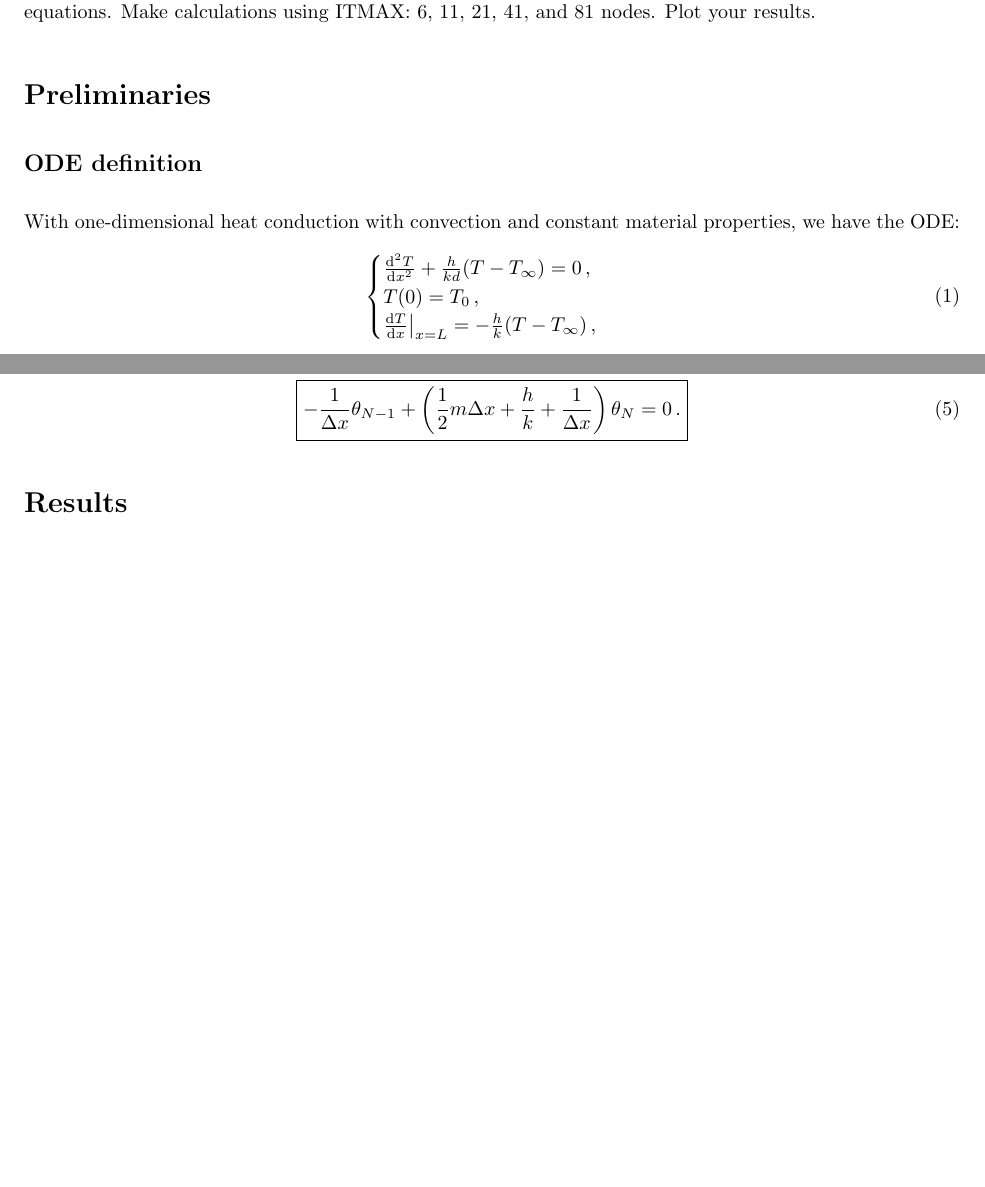
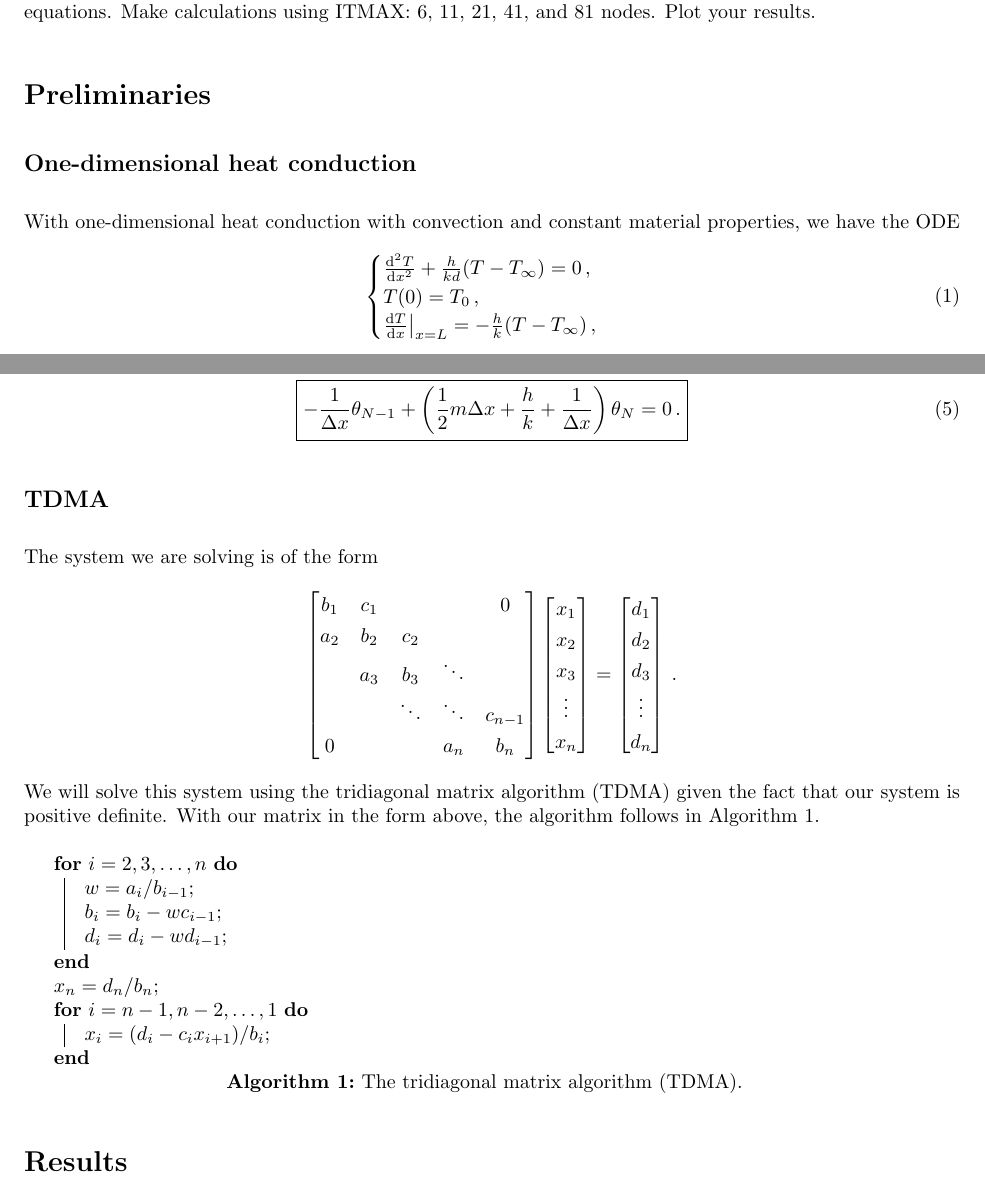
Before and after one commit to loganharbour/meen644, a LaTeX document (hwk2/latex/meen644-harbour-hwk2.tex): two parts of pages 1 and 3 of 3 before the commit and two parts of pages 1 and 3 of 4 after it, joined at a grey line, cut so that both start at the same text, the shorter picture padded with empty space. The pictures show the PDF file hwk2/latex/meen644-harbour-hwk2.pdf that the author committed with the source.

Commit message:
Add TDMA to report

```diff
--- a/hwk2/latex/meen644-harbour-hwk2.tex
+++ b/hwk2/latex/meen644-harbour-hwk2.tex
@@ -55,9 +55,9 @@ Consider one-dimensional heat conduction in a cylindrical copper rod of length 1
 
 \section*{Preliminaries}
 
-\subsection*{ODE definition}
+\subsection*{One-dimensional heat conduction}
 
-With one-dimensional heat conduction with convection and constant material properties, we have the ODE:
+With one-dimensional heat conduction with convection and constant material properties, we have the ODE
 \begin{equation}
 	\begin{cases}
 		\dv{^2T}{x^2} + \frac{h}{kd} (T - T_\infty) = 0\,,\\
@@ -205,3 +205,10 @@ Use the two node formulation for the derivative term at $w(N)$ and the right bou
 	\Aboxed{- \frac{1}{\Delta x} \theta_{N-1} + \left(\frac{1}{2} m \Delta x + \frac{h}{k} + \frac{1}{\Delta x}\right) \theta_N & = 0\,.}
 \end{align}
 
+\subsection*{TDMA}
+
+The system we are solving is of the form
+\renewcommand*{\arraystretch}{1.3}
+\[
+	\begin{bmatrix}
+		b_1 & c _1 & & & 0 \\
@@ -208,3 +232,23 @@ Use the two node formulation for the derivative term at $w(N)$ and the right bou
+		\vdots \\
+		d_n
+	\end{bmatrix}\,.
+\]
+We will solve this system using the tridiagonal matrix algorithm (TDMA) given the fact that our system is positive definite. With our matrix in the form above, the algorithm follows in Algorithm \ref{alg:tdma}.
+
+\begin{algorithm}[H]
+	\For{$i = 2, 3, \ldots, n$}{
+		$w = a_i / b_{i - 1}$\;
+		$b_i = b_i - w c_{i - 1}$\;
+		$d_i = d_i - w d_{i - 1}$\;
+	}
+	$x_n = d_n / b_n$\;
+	\For{$i = n - 1, n - 2, \ldots, 1$}{
+		$x_i = (d_i - c_i x_{i + 1}) / b_i$\;
+	}
+	\caption{The tridiagonal matrix algorithm (TDMA).}
+	\label{alg:tdma}
+\end{algorithm}
+
 \section*{Results}
 
 The plotted results as requested follow below in Figure \ref{fig:results}.
```
Also changed, not shown: hwk2/latex/meen644-harbour-hwk2.pdf, hwk2/latex/meen644-harbour-hwk2.tex (19 more changed lines).
